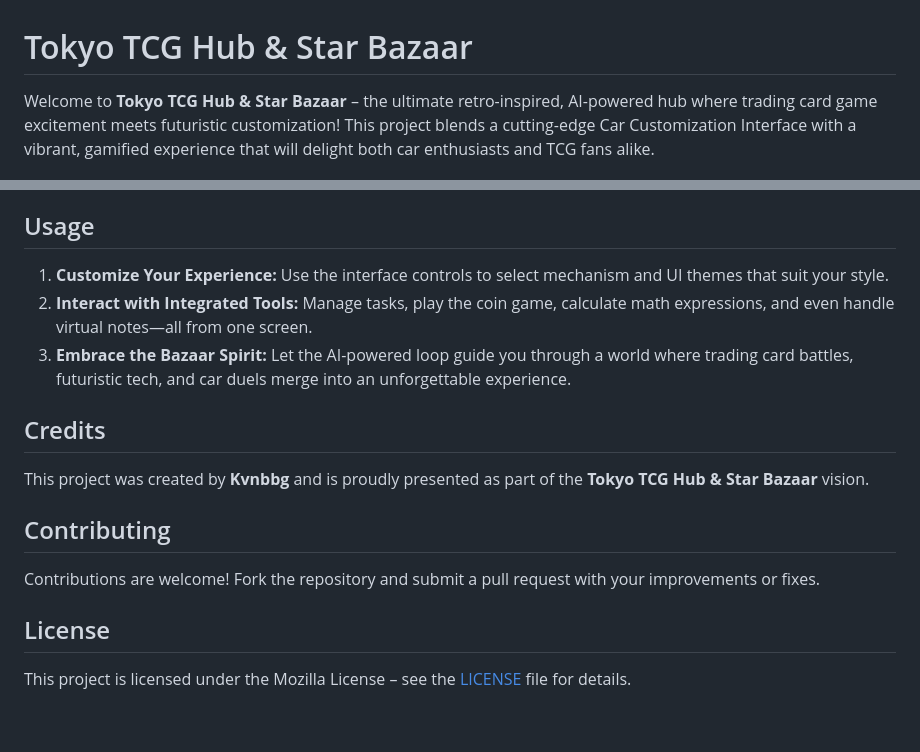
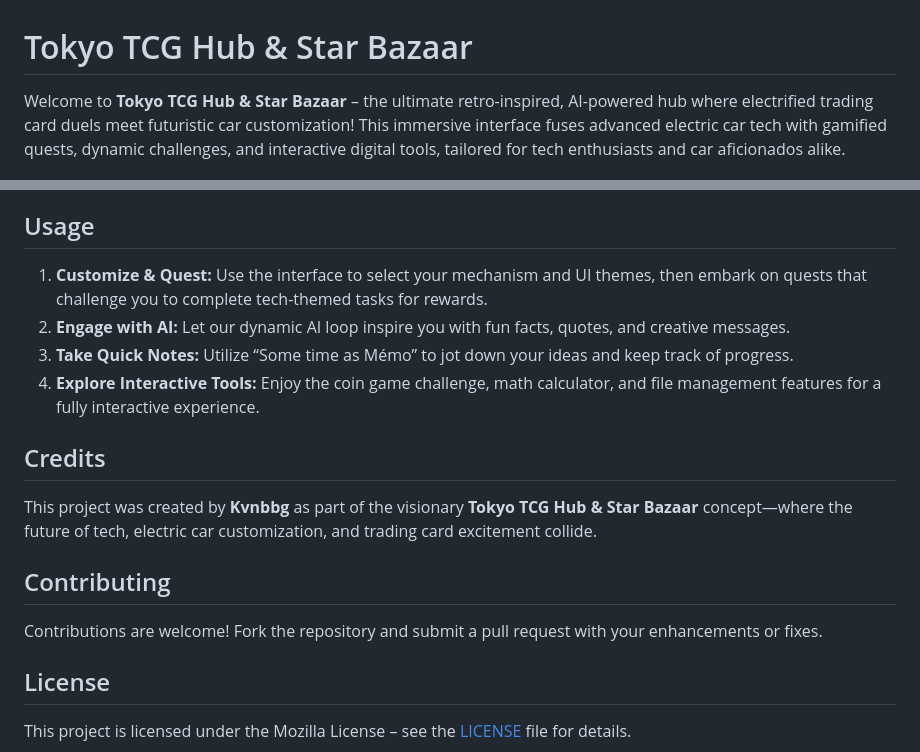
Before and after one commit to Kvnbbg/500Discount, a Markdown page: README.MD, 2 parts joined by grey strips. Rendered like a GitHub page; blank space fills up the shorter version.

```diff
--- a/README.MD
+++ b/README.MD
@@ -1,6 +1,6 @@
 # Tokyo TCG Hub & Star Bazaar
 
-Welcome to **Tokyo TCG Hub & Star Bazaar** – the ultimate retro-inspired, AI-powered hub where trading card game excitement meets futuristic customization! This project blends a cutting-edge Car Customization Interface with a vibrant, gamified experience that will delight both car enthusiasts and TCG fans alike.
+Welcome to **Tokyo TCG Hub & Star Bazaar** – the ultimate retro-inspired, AI-powered hub where electrified trading card duels meet futuristic car customization! This immersive interface fuses advanced electric car tech with gamified quests, dynamic challenges, and interactive digital tools, tailored for tech enthusiasts and car aficionados alike.
 
 ![Car Image](/assets/pictures/car.jpg)
 
@@ -59,17 +66,18 @@ To run the **Tokyo TCG Hub & Star Bazaar** interface locally:
 
 ## Usage
 
-1. **Customize Your Experience:** Use the interface controls to select mechanism and UI themes that suit your style.
-2. **Interact with Integrated Tools:** Manage tasks, play the coin game, calculate math expressions, and even handle virtual notes—all from one screen.
-3. **Embrace the Bazaar Spirit:** Let the AI-powered loop guide you through a world where trading card battles, futuristic tech, and car duels merge into an unforgettable experience.
+1. **Customize & Quest:** Use the interface to select your mechanism and UI themes, then embark on quests that challenge you to complete tech-themed tasks for rewards.
+2. **Engage with AI:** Let our dynamic AI loop inspire you with fun facts, quotes, and creative messages.
+3. **Take Quick Notes:** Utilize “Some time as Mémo” to jot down your ideas and keep track of progress.
+4. **Explore Interactive Tools:** Enjoy the coin game challenge, math calculator, and file management features for a fully interactive experience.
 
 ## Credits
 
-This project was created by **Kvnbbg** and is proudly presented as part of the **Tokyo TCG Hub & Star Bazaar** vision.
+This project was created by **Kvnbbg** as part of the visionary **Tokyo TCG Hub & Star Bazaar** concept—where the future of tech, electric car customization, and trading card excitement collide.
 
 ## Contributing
 
-Contributions are welcome! Fork the repository and submit a pull request with your improvements or fixes.
+Contributions are welcome! Fork the repository and submit a pull request with your enhancements or fixes.
 
 ## License
 
```
Also changed, not shown: other parts of README.MD (+28 -21 lines).
